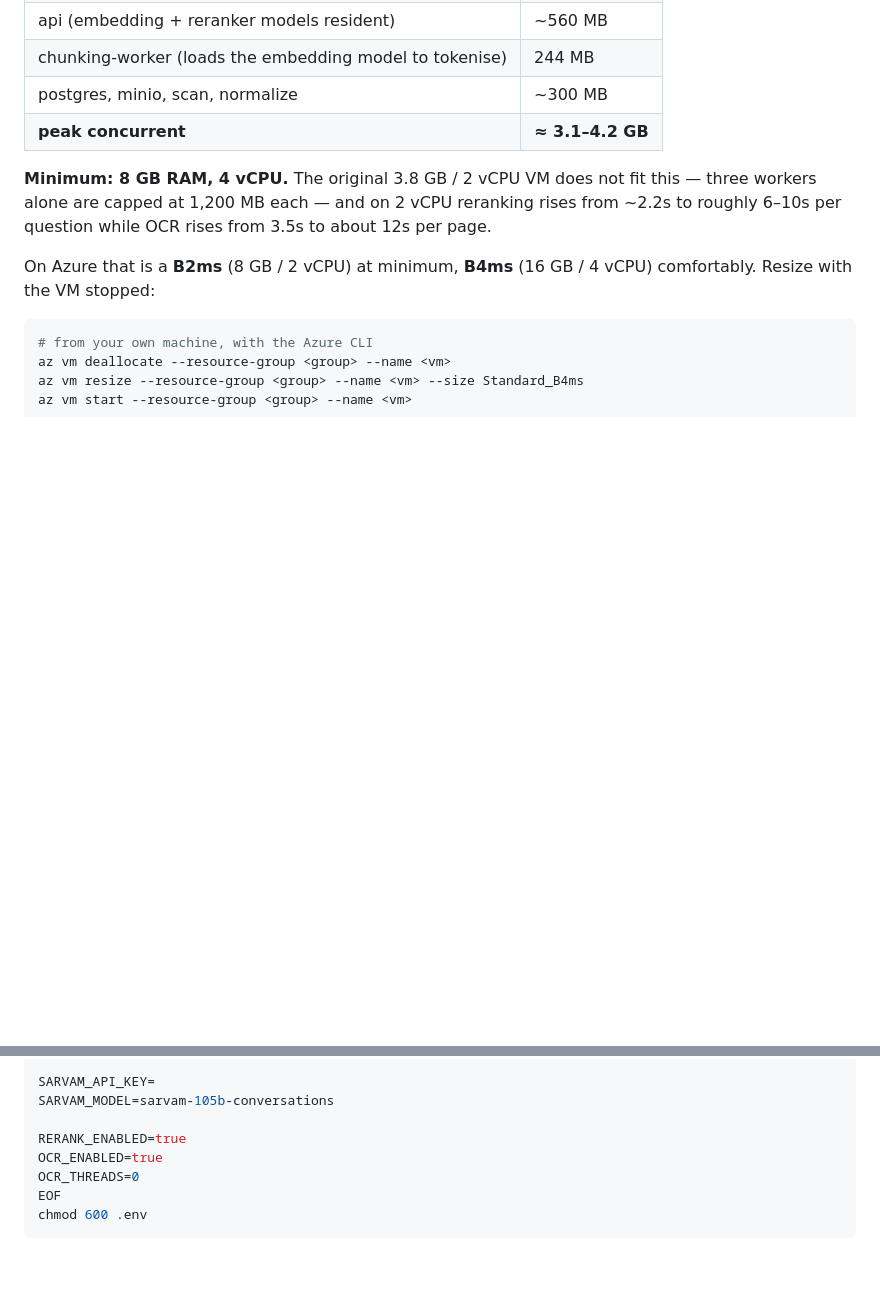
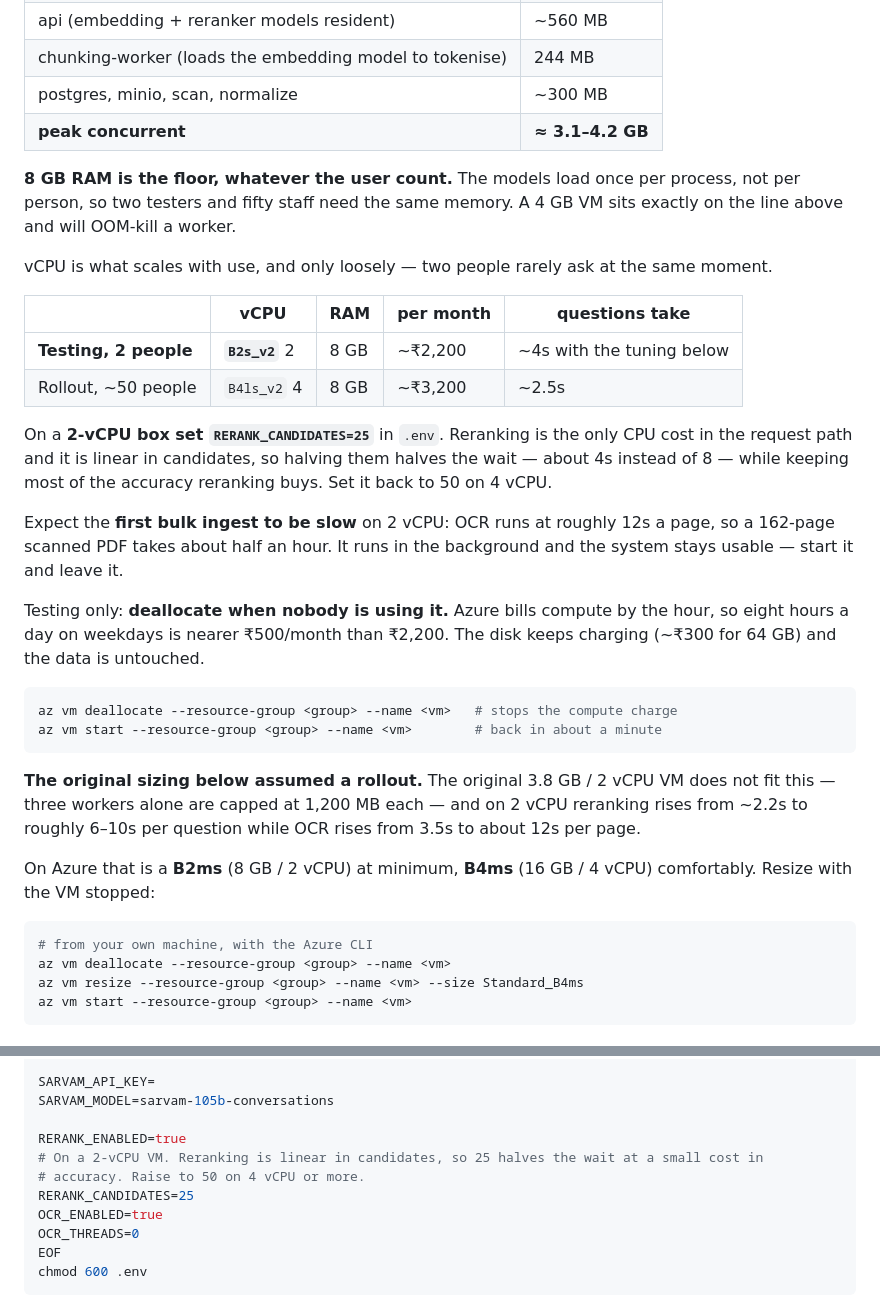
Before and after one commit to AirPollutinActionGroup/A-PAG-AI-KNOWLEDGE-BASE, a Markdown page: DEPLOY.md, 2 parts joined by grey strips. Drawn GitHub-style; blank space fills up the shorter version.

Commit message:
docs(deploy): size the runbook for a 2-person test box
8 GB is the floor whatever the user count -- the models load once per process,
not per person -- so the choice between B2s_v2 and B4ls_v2 is about latency,
not capacity. Records what each costs and what each gives.

Adds RERANK_CANDIDATES=25 for a 2-vCPU box. Reranking is the only CPU cost in
the request path and is linear in candidates, so halving them takes a question
from about 8s to about 4s while keeping most of what reranking buys.

Also notes the two things that surprise people on a small box: the first bulk
ingest is slow because OCR runs at roughly 12s a page, and deallocating
overnight turns ~Rs 2,200 a month into nearer Rs 500.

````diff
--- a/DEPLOY.md
+++ b/DEPLOY.md
@@ -23,7 +23,35 @@ Measured on a 10-core development machine with the full stack running:
 | postgres, minio, scan, normalize | ~300 MB |
 | **peak concurrent** | **≈ 3.1–4.2 GB** |
 
-**Minimum: 8 GB RAM, 4 vCPU.** The original 3.8 GB / 2 vCPU VM does not fit this — three
+**8 GB RAM is the floor, whatever the user count.** The models load once per process, not per
+person, so two testers and fifty staff need the same memory. A 4 GB VM sits exactly on the line
+above and will OOM-kill a worker.
+
+vCPU is what scales with use, and only loosely — two people rarely ask at the same moment.
+
+| | vCPU | RAM | per month | questions take |
+|---|---|---|---|---|
+| **Testing, 2 people** | **`B2s_v2`** 2 | 8 GB | ~₹2,200 | ~4s with the tuning below |
+| Rollout, ~50 people | `B4ls_v2` 4 | 8 GB | ~₹3,200 | ~2.5s |
+
+On a **2-vCPU box set `RERANK_CANDIDATES=25`** in `.env`. Reranking is the only CPU cost in the
+request path and it is linear in candidates, so halving them halves the wait — about 4s instead
+of 8 — while keeping most of the accuracy reranking buys. Set it back to 50 on 4 vCPU.
+
+Expect the **first bulk ingest to be slow** on 2 vCPU: OCR runs at roughly 12s a page, so a
+162-page scanned PDF takes about half an hour. It runs in the background and the system stays
+usable — start it and leave it.
+
+Testing only: **deallocate when nobody is using it.** Azure bills compute by the hour, so eight
+hours a day on weekdays is nearer ₹500/month than ₹2,200. The disk keeps charging (~₹300 for
+64 GB) and the data is untouched.
+
+```bash
+az vm deallocate --resource-group <group> --name <vm>   # stops the compute charge
+az vm start --resource-group <group> --name <vm>        # back in about a minute
+```
+
+**The original sizing below assumed a rollout.** The original 3.8 GB / 2 vCPU VM does not fit this — three
 workers alone are capped at 1,200 MB each — and on 2 vCPU reranking rises from ~2.2s to roughly
 6–10s per question while OCR rises from 3.5s to about 12s per page.
 
@@ -100,6 +128,9 @@ SARVAM_API_KEY=
 SARVAM_MODEL=sarvam-105b-conversations
 
 RERANK_ENABLED=true
+# On a 2-vCPU VM. Reranking is linear in candidates, so 25 halves the wait at a small cost in
+# accuracy. Raise to 50 on 4 vCPU or more.
+RERANK_CANDIDATES=25
 OCR_ENABLED=true
 OCR_THREADS=0
 EOF
````
